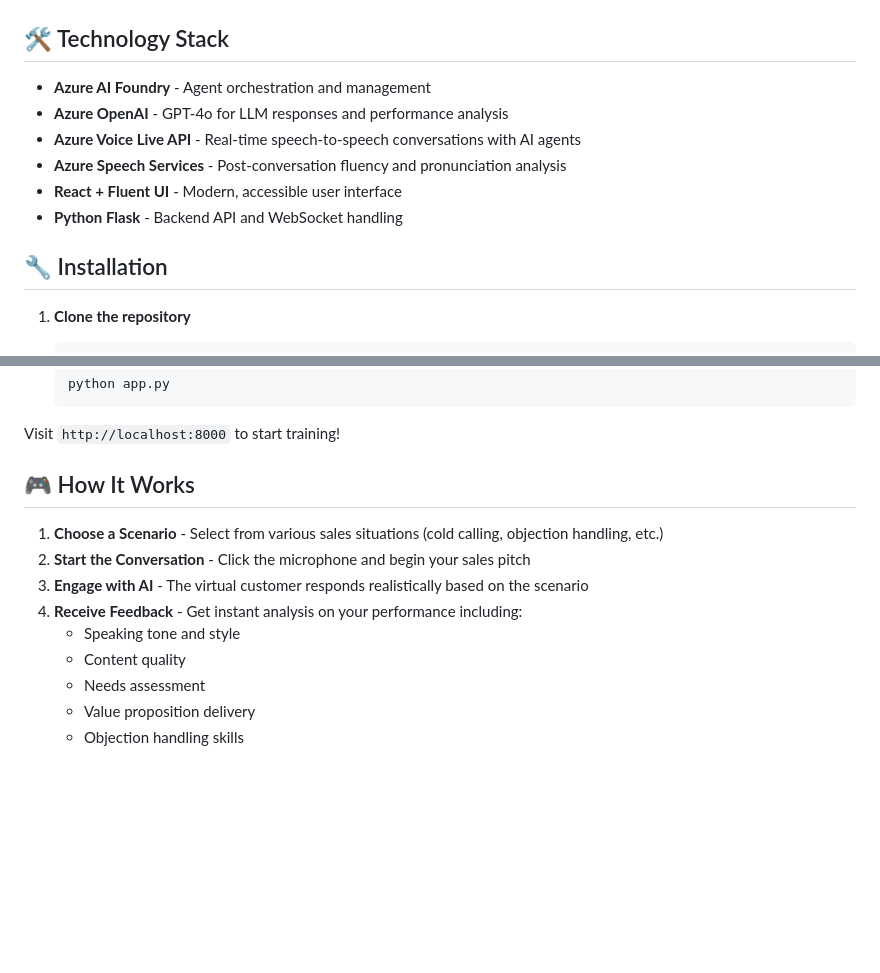
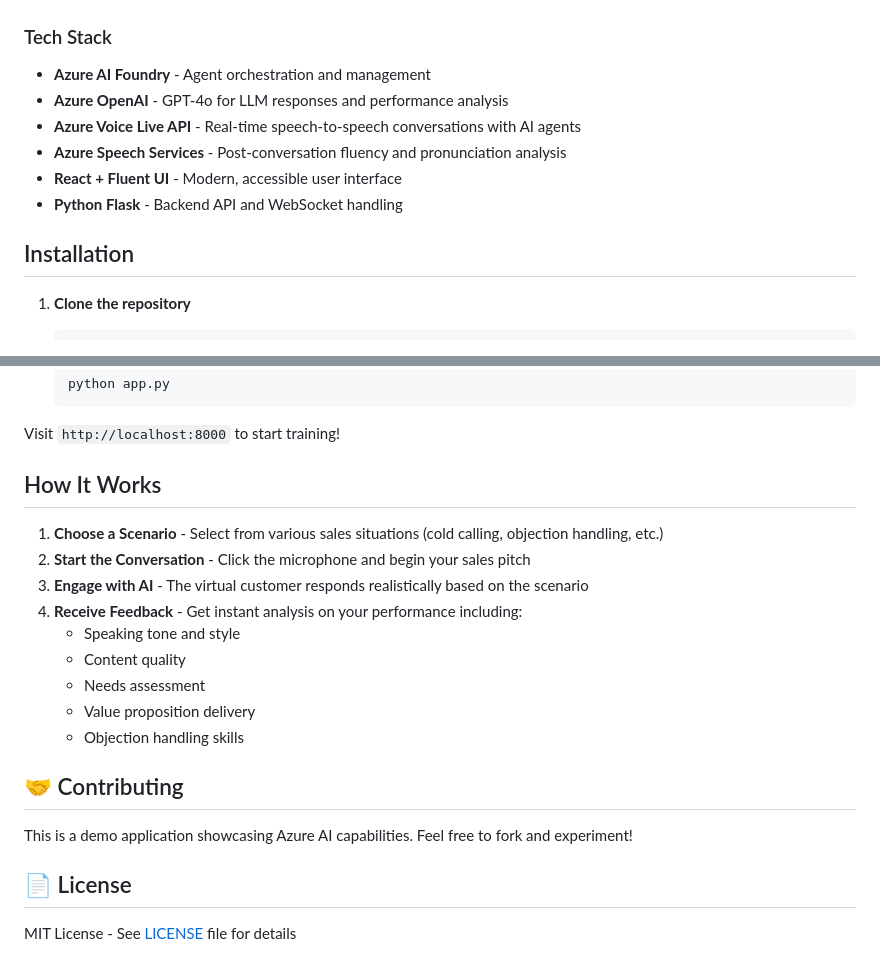
Before and after one commit to aymenfurter/voicelab-sales-trainer, a Markdown page: README.md, 2 parts joined by grey strips. Rendered like a GitHub page; blank space fills up the shorter version.

Commit message:
feat: readme

````diff
--- a/README.md
+++ b/README.md
@@ -25,7 +25,7 @@ VoiceLab Sales Trainer is a demo application showcasing how AI-based training co
 
 ![Performance Analysis Dashboard](assets/analysis.png)
 
-## 🛠️ Technology Stack
+### Tech Stack
 
 - **Azure AI Foundry** - Agent orchestration and management
 - **Azure OpenAI** - GPT-4o for LLM responses and performance analysis
@@ -34,7 +34,7 @@ VoiceLab Sales Trainer is a demo application showcasing how AI-based training co
 - **React + Fluent UI** - Modern, accessible user interface
 - **Python Flask** - Backend API and WebSocket handling
 
-## 🔧 Installation
+## Installation
 
 1. **Clone the repository**
    ```bash
@@ -69,7 +69,7 @@ VoiceLab Sales Trainer is a demo application showcasing how AI-based training co
 
 Visit `http://localhost:8000` to start training!
 
-## 🎮 How It Works
+## How It Works
 
 1. **Choose a Scenario** - Select from various sales situations (cold calling, objection handling, etc.)
 2. **Start the Conversation** - Click the microphone and begin your sales pitch
@@ -80,3 +80,11 @@ Visit `http://localhost:8000` to start training!
    - Needs assessment
    - Value proposition delivery
    - Objection handling skills
+
+## 🤝 Contributing
+
+This is a demo application showcasing Azure AI capabilities. Feel free to fork and experiment!
+
+## 📄 License
+
+MIT License - See [LICENSE](LICENSE) file for details
````
Also changed, not shown: other parts of README.md (+3 -3 lines).
